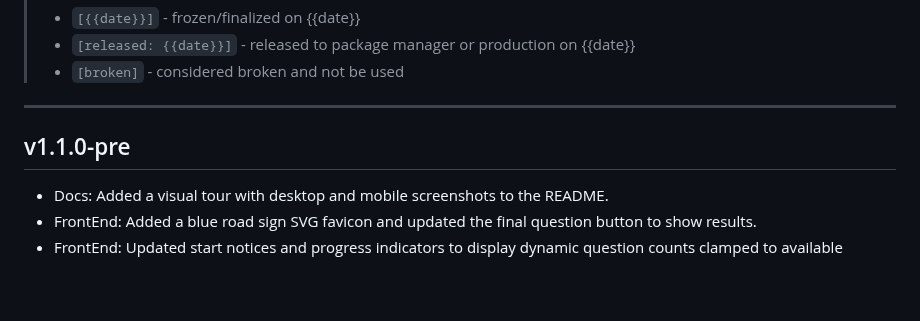
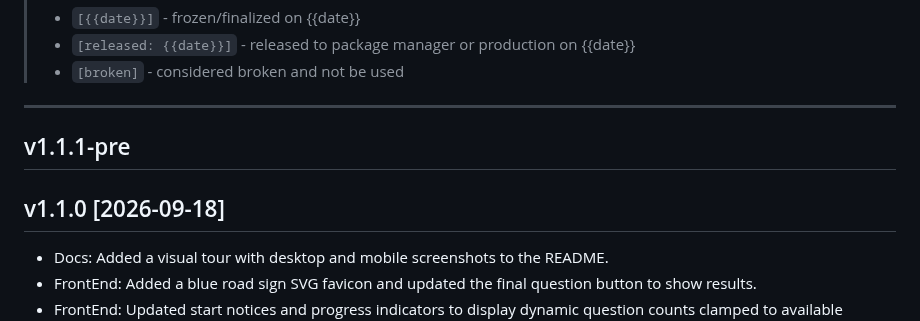
Before and after one commit to gpellicciotta/verkeersregels-quiz, a Markdown page: CHANGELOG.md, the part around the change. GitHub-like rendering; blank space fills up the shorter version.

```diff
--- a/CHANGELOG.md
+++ b/CHANGELOG.md
@@ -13,7 +13,9 @@ A summarized overview of all changes, per version of this project.
 
 ---
 
-## v1.1.0-pre
+## v1.1.1-pre
+
+## v1.1.0 [2026-09-18]
 - Docs: Added a visual tour with desktop and mobile screenshots to the README.
 - FrontEnd: Added a blue road sign SVG favicon and updated the final question button to show results.
 - FrontEnd: Updated start notices and progress indicators to display dynamic question counts clamped to available questions.
```
Also changed, not shown: tasks/T0014-release-v1-1-0.md (+76 -8 lines), tasks/T0014-view-after.png (added), tasks/T0014-view-before.png (added), 2 other files.
